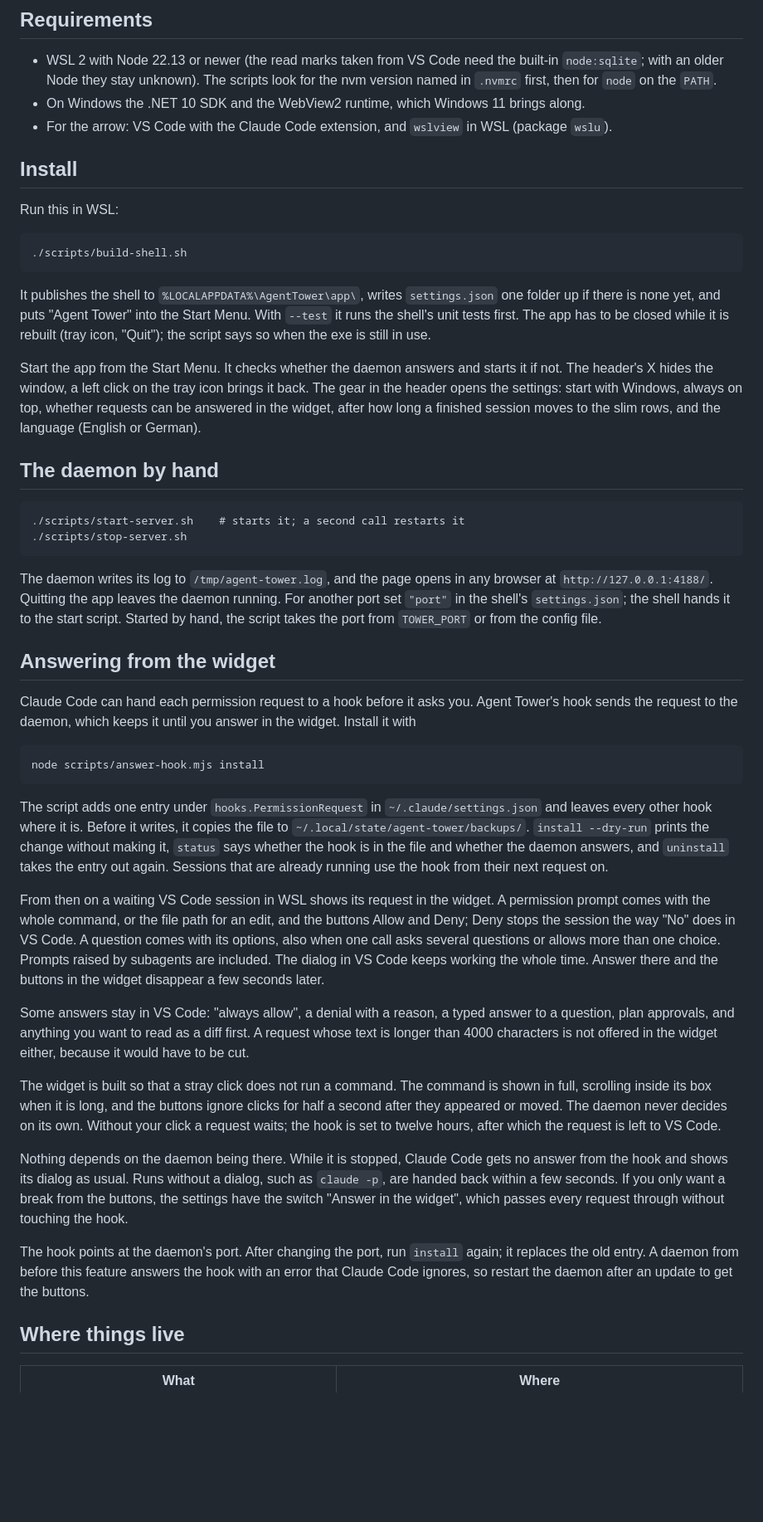
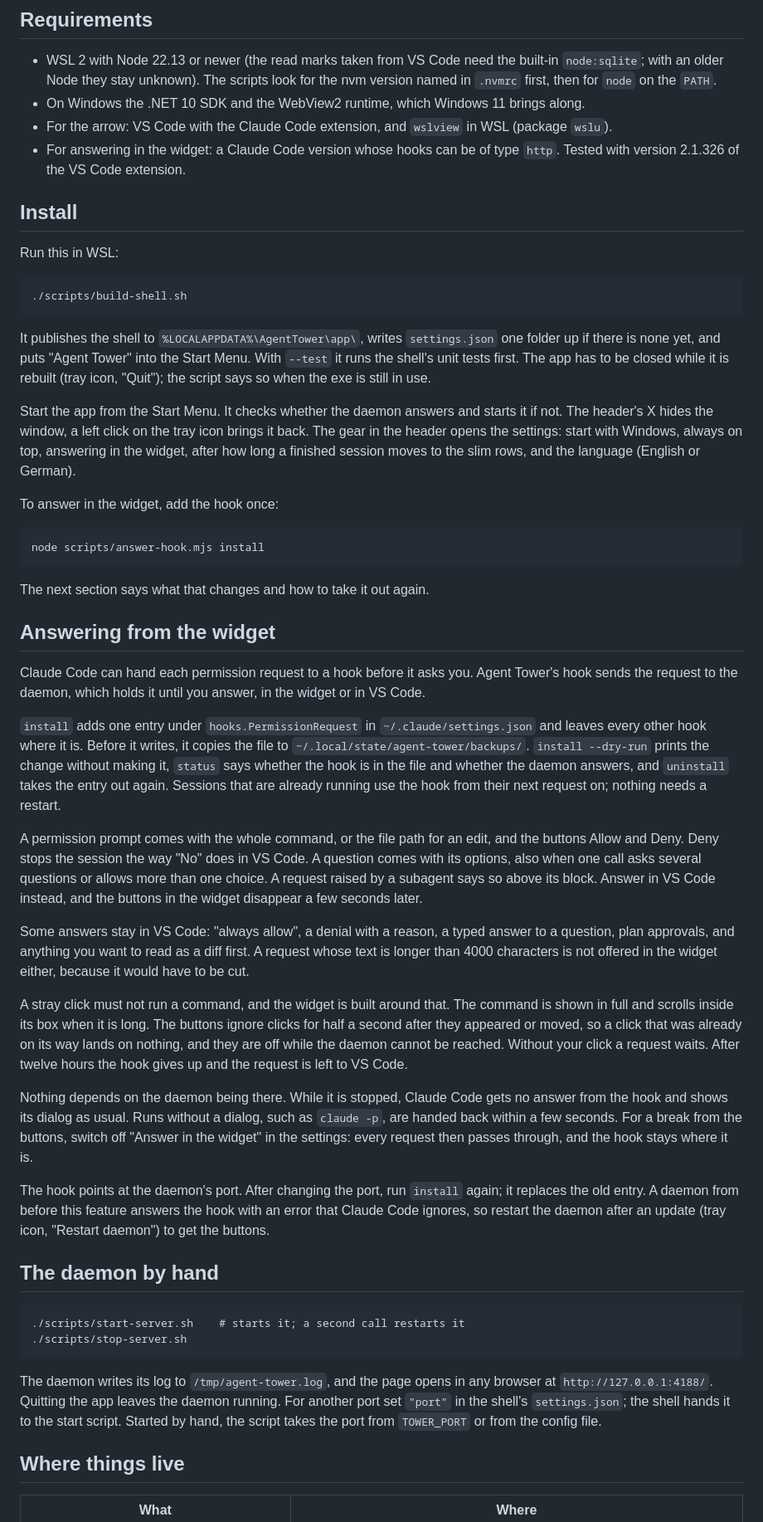
Before and after one commit to aploe/agent-tower, a Markdown page: README.md, the part around one of its changes. Shown at 83% size. Drawn GitHub-style; blank space fills up the shorter version.

````diff
--- a/README.md
+++ b/README.md
@@ -49,6 +49,7 @@ If you would rather have a map than a list, with the Git state of every reposito
 - WSL 2 with Node 22.13 or newer (the read marks taken from VS Code need the built-in `node:sqlite`; with an older Node they stay unknown). The scripts look for the nvm version named in `.nvmrc` first, then for `node` on the `PATH`.
 - On Windows the .NET 10 SDK and the WebView2 runtime, which Windows 11 brings along.
 - For the arrow: VS Code with the Claude Code extension, and `wslview` in WSL (package `wslu`).
+- For answering in the widget: a Claude Code version whose hooks can be of type `http`. Tested with version 2.1.326 of the VS Code extension.
 
 ## Install
 
@@ -60,7 +61,31 @@ Run this in WSL:
 
 It publishes the shell to `%LOCALAPPDATA%\AgentTower\app\`, writes `settings.json` one folder up if there is none yet, and puts "Agent Tower" into the Start Menu. With `--test` it runs the shell's unit tests first. The app has to be closed while it is rebuilt (tray icon, "Quit"); the script says so when the exe is still in use.
 
-Start the app from the Start Menu. It checks whether the daemon answers and starts it if not. The header's X hides the window, a left click on the tray icon brings it back. The gear in the header opens the settings: start with Windows, always on top, whether requests can be answered in the widget, after how long a finished session moves to the slim rows, and the language (English or German).
+Start the app from the Start Menu. It checks whether the daemon answers and starts it if not. The header's X hides the window, a left click on the tray icon brings it back. The gear in the header opens the settings: start with Windows, always on top, answering in the widget, after how long a finished session moves to the slim rows, and the language (English or German).
+
+To answer in the widget, add the hook once:
+
+```
+node scripts/answer-hook.mjs install
+```
+
+The next section says what that changes and how to take it out again.
+
+## Answering from the widget
+
+Claude Code can hand each permission request to a hook before it asks you. Agent Tower's hook sends the request to the daemon, which holds it until you answer, in the widget or in VS Code.
+
+`install` adds one entry under `hooks.PermissionRequest` in `~/.claude/settings.json` and leaves every other hook where it is. Before it writes, it copies the file to `~/.local/state/agent-tower/backups/`. `install --dry-run` prints the change without making it, `status` says whether the hook is in the file and whether the daemon answers, and `uninstall` takes the entry out again. Sessions that are already running use the hook from their next request on; nothing needs a restart.
+
+A permission prompt comes with the whole command, or the file path for an edit, and the buttons Allow and Deny. Deny stops the session the way "No" does in VS Code. A question comes with its options, also when one call asks several questions or allows more than one choice. A request raised by a subagent says so above its block. Answer in VS Code instead, and the buttons in the widget disappear a few seconds later.
+
+Some answers stay in VS Code: "always allow", a denial with a reason, a typed answer to a question, plan approvals, and anything you want to read as a diff first. A request whose text is longer than 4000 characters is not offered in the widget either, because it would have to be cut.
+
+A stray click must not run a command, and the widget is built around that. The command is shown in full and scrolls inside its box when it is long. The buttons ignore clicks for half a second after they appeared or moved, so a click that was already on its way lands on nothing, and they are off while the daemon cannot be reached. Without your click a request waits. After twelve hours the hook gives up and the request is left to VS Code.
+
+Nothing depends on the daemon being there. While it is stopped, Claude Code gets no answer from the hook and shows its dialog as usual. Runs without a dialog, such as `claude -p`, are handed back within a few seconds. For a break from the buttons, switch off "Answer in the widget" in the settings: every request then passes through, and the hook stays where it is.
+
+The hook points at the daemon's port. After changing the port, run `install` again; it replaces the old entry. A daemon from before this feature answers the hook with an error that Claude Code ignores, so restart the daemon after an update (tray icon, "Restart daemon") to get the buttons.
 
 ## The daemon by hand
 
@@ -70,26 +95,6 @@ Start the app from the Start Menu. It checks whether the daemon answers and star
 ```
 
 The daemon writes its log to `/tmp/agent-tower.log`, and the page opens in any browser at `http://127.0.0.1:4188/`. Quitting the app leaves the daemon running. For another port set `"port"` in the shell's `settings.json`; the shell hands it to the start script. Started by hand, the script takes the port from `TOWER_PORT` or from the config file.
-
-## Answering from the widget
-
-Claude Code can hand each permission request to a hook before it asks you. Agent Tower's hook sends the request to the daemon, which keeps it until you answer in the widget. Install it with
-
-```
-node scripts/answer-hook.mjs install
-```
-
-The script adds one entry under `hooks.PermissionRequest` in `~/.claude/settings.json` and leaves every other hook where it is. Before it writes, it copies the file to `~/.local/state/agent-tower/backups/`. `install --dry-run` prints the change without making it, `status` says whether the hook is in the file and whether the daemon answers, and `uninstall` takes the entry out again. Sessions that are already running use the hook from their next request on.
-
-From then on a waiting VS Code session in WSL shows its request in the widget. A permission prompt comes with the whole command, or the file path for an edit, and the buttons Allow and Deny; Deny stops the session the way "No" does in VS Code. A question comes with its options, also when one call asks several questions or allows more than one choice. Prompts raised by subagents are included. The dialog in VS Code keeps working the whole time. Answer there and the buttons in the widget disappear a few seconds later.
-
-Some answers stay in VS Code: "always allow", a denial with a reason, a typed answer to a question, plan approvals, and anything you want to read as a diff first. A request whose text is longer than 4000 characters is not offered in the widget either, because it would have to be cut.
-
-The widget is built so that a stray click does not run a command. The command is shown in full, scrolling inside its box when it is long, and the buttons ignore clicks for half a second after they appeared or moved. The daemon never decides on its own. Without your click a request waits; the hook is set to twelve hours, after which the request is left to VS Code.
-
-Nothing depends on the daemon being there. While it is stopped, Claude Code gets no answer from the hook and shows its dialog as usual. Runs without a dialog, such as `claude -p`, are handed back within a few seconds. If you only want a break from the buttons, the settings have the switch "Answer in the widget", which passes every request through without touching the hook.
-
-The hook points at the daemon's port. After changing the port, run `install` again; it replaces the old entry. A daemon from before this feature answers the hook with an error that Claude Code ignores, so restart the daemon after an update to get the buttons.
 
 ## Where things live
 
````
Also changed, not shown: other parts of README.md (+14 -13 lines), docs/img/hero.png, docs/img/rows.png, 1 other file.
